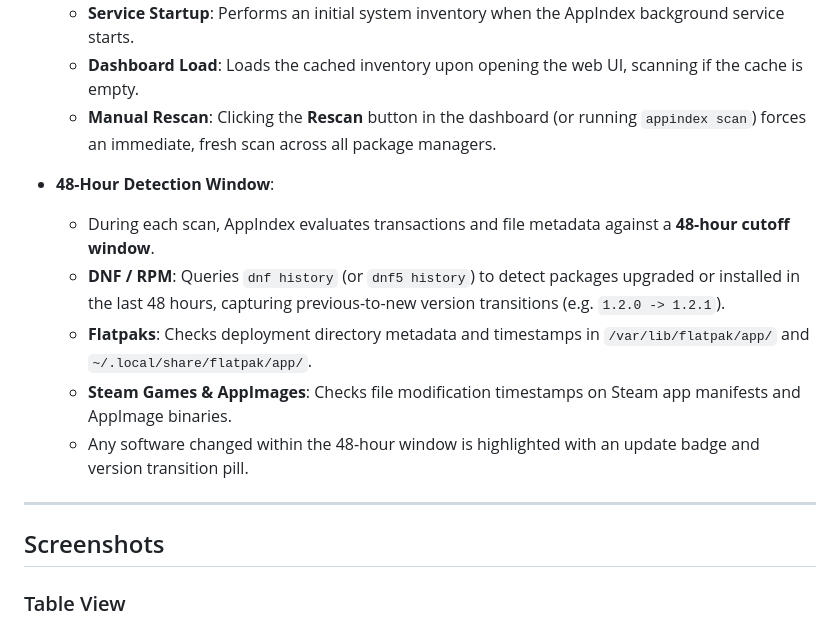
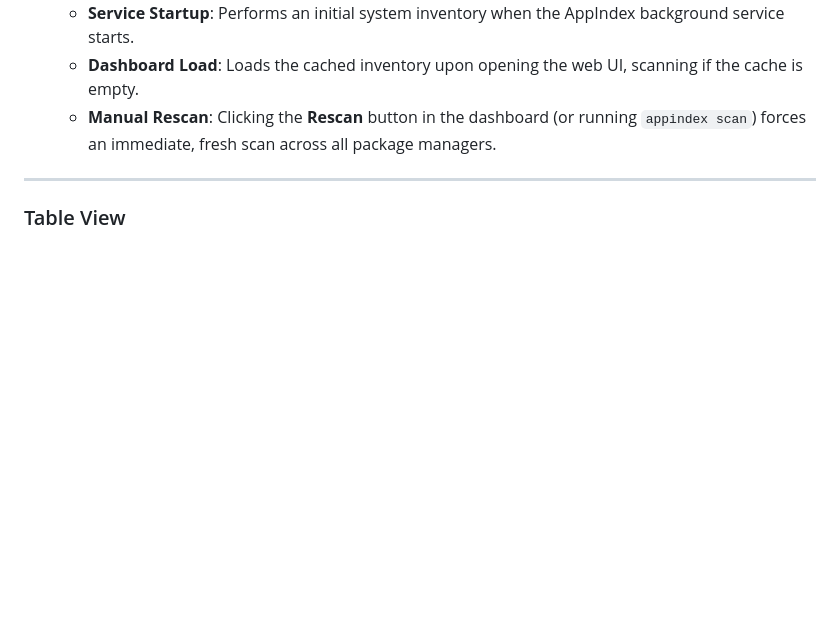
Before and after one commit to PlasmaDrifter/AppIndex, a Markdown page: README.md, the part around the change. Drawn GitHub-style; blank space fills up the shorter version.

```diff
--- a/README.md
+++ b/README.md
@@ -13,16 +13,7 @@ AppIndex detects software that has been **recently installed or upgraded on your
   - **Dashboard Load**: Loads the cached inventory upon opening the web UI, scanning if the cache is empty.
   - **Manual Rescan**: Clicking the **Rescan** button in the dashboard (or running `appindex scan`) forces an immediate, fresh scan across all package managers.
 
-- **48-Hour Detection Window**:
-  - During each scan, AppIndex evaluates transactions and file metadata against a **48-hour cutoff window**.
-  - **DNF / RPM**: Queries `dnf history` (or `dnf5 history`) to detect packages upgraded or installed in the last 48 hours, capturing previous-to-new version transitions (e.g. `1.2.0 -> 1.2.1`).
-  - **Flatpaks**: Checks deployment directory metadata and timestamps in `/var/lib/flatpak/app/` and `~/.local/share/flatpak/app/`.
-  - **Steam Games & AppImages**: Checks file modification timestamps on Steam app manifests and AppImage binaries.
-  - Any software changed within the 48-hour window is highlighted with an update badge and version transition pill.
-
 ---
-
-## Screenshots
 
 ### Table View
 ![AppIndex Table View](screenshots/appindex-table-view.png)
```
